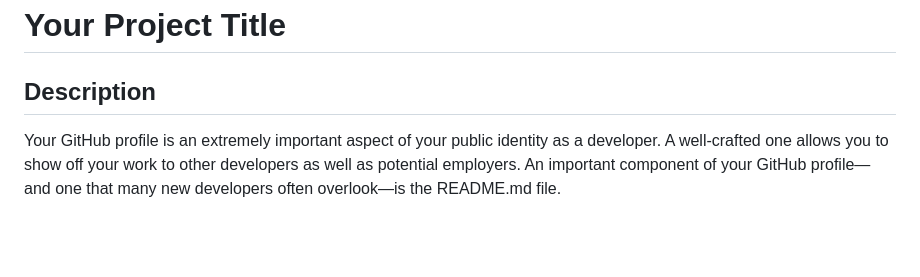
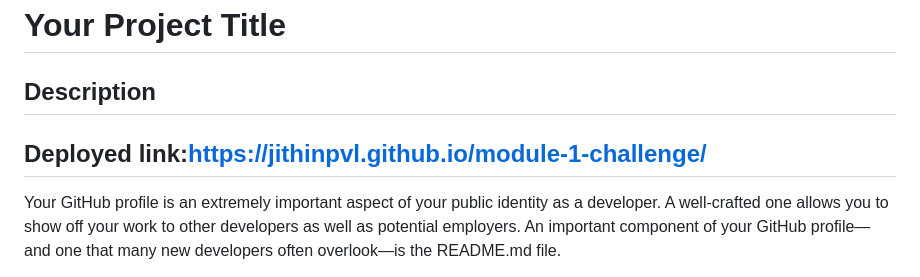
Before and after one commit to jithinpvl/module-1-challenge, a Markdown page: README.md, the part around the change. Rendered like a GitHub page; blank space fills up the shorter version.

```diff
--- a/README.md
+++ b/README.md
@@ -3,6 +3,7 @@ code refactor
 # Your Project Title
 
 ## Description
+## Deployed link:https://jithinpvl.github.io/module-1-challenge/
 
 Your GitHub profile is an extremely important aspect of your public identity as a developer. A well-crafted one allows you to show off your work to other developers as well as potential employers. An important component of your GitHub profile—and one that many new developers often overlook—is the README.md file.
 
```
